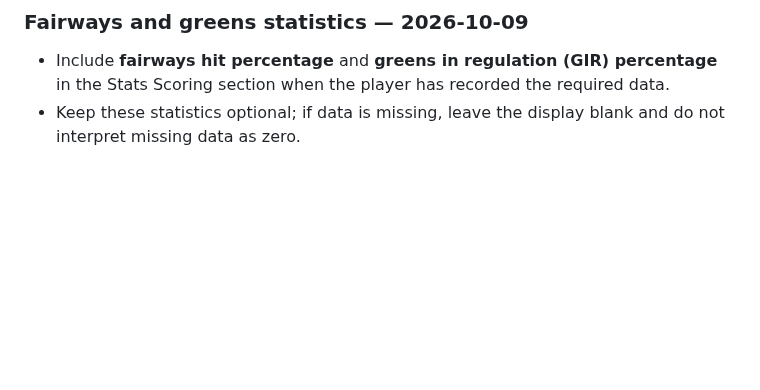
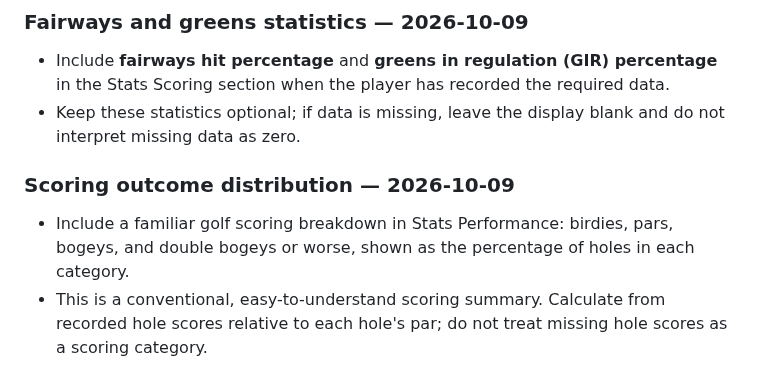
Before and after one commit to mccrystal111-design/uido-live-test, a Markdown page: docs/project/KITE-UI-QA-MEMORY.md, the part around the change. GitHub-like rendering; blank space fills up the shorter version.

Commit message:
Record scoring outcome distribution in Stats

```diff
--- a/docs/project/KITE-UI-QA-MEMORY.md
+++ b/docs/project/KITE-UI-QA-MEMORY.md
@@ -304,3 +304,9 @@ This was a baseline review, not a design edit. No Figma layers were changed and
 
 - Include **fairways hit percentage** and **greens in regulation (GIR) percentage** in the Stats Scoring section when the player has recorded the required data.
 - Keep these statistics optional; if data is missing, leave the display blank and do not interpret missing data as zero.
+
+
+### Scoring outcome distribution — 2026-10-09
+
+- Include a familiar golf scoring breakdown in Stats Performance: birdies, pars, bogeys, and double bogeys or worse, shown as the percentage of holes in each category.
+- This is a conventional, easy-to-understand scoring summary. Calculate from recorded hole scores relative to each hole's par; do not treat missing hole scores as a scoring category.
```
